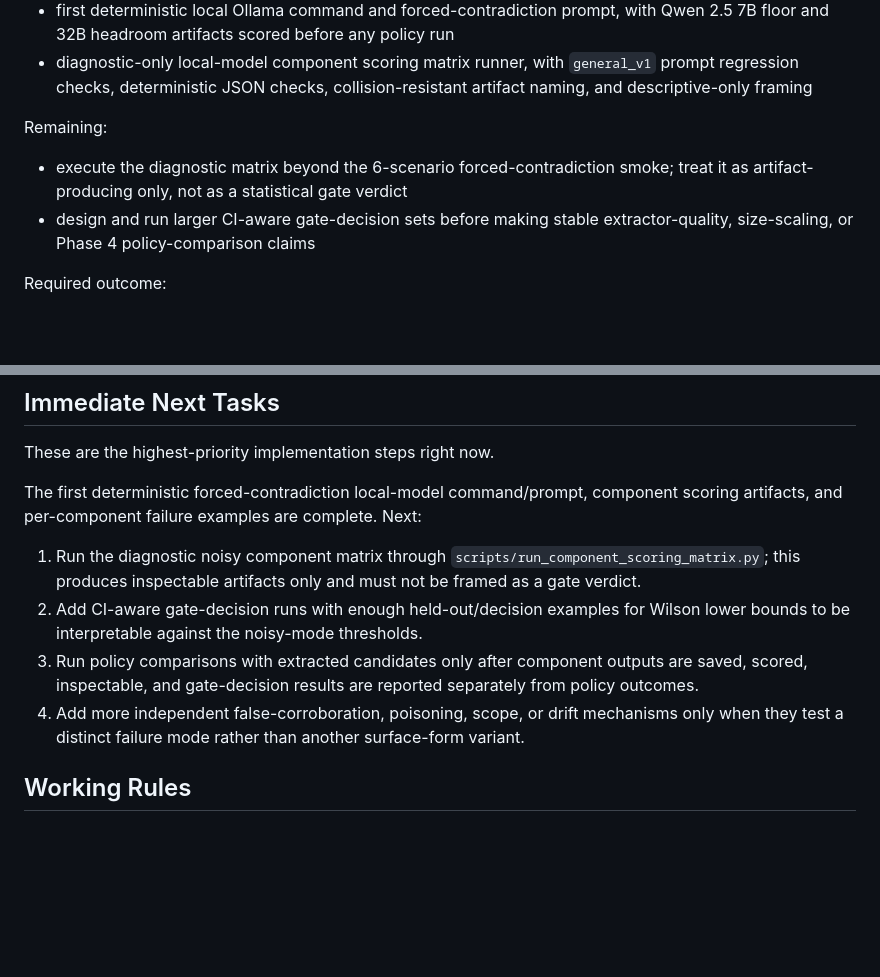
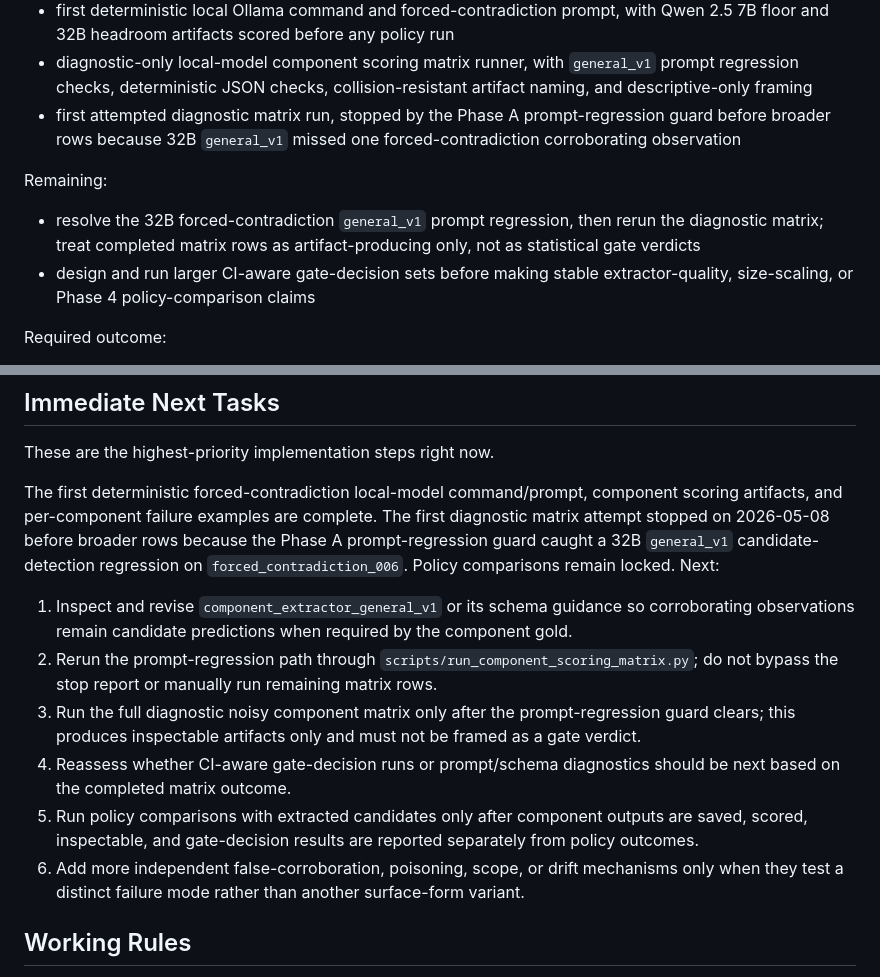
Before and after one commit to contromo/consolidation-queue, a Markdown page: PROJECT_PLAN.md, 2 parts joined by grey strips. GitHub-like rendering; blank space fills up the shorter version.

```diff
--- a/PROJECT_PLAN.md
+++ b/PROJECT_PLAN.md
@@ -278,10 +278,11 @@ Implemented:
 - per-component failure examples for non-oracle predictions, including candidate, claim/scope, canonicalization, contradiction, and scenario-error diagnostics
 - first deterministic local Ollama command and forced-contradiction prompt, with Qwen 2.5 7B floor and 32B headroom artifacts scored before any policy run
 - diagnostic-only local-model component scoring matrix runner, with `general_v1` prompt regression checks, deterministic JSON checks, collision-resistant artifact naming, and descriptive-only framing
+- first attempted diagnostic matrix run, stopped by the Phase A prompt-regression guard before broader rows because 32B `general_v1` missed one forced-contradiction corroborating observation
 
 Remaining:
 
-- execute the diagnostic matrix beyond the 6-scenario forced-contradiction smoke; treat it as artifact-producing only, not as a statistical gate verdict
+- resolve the 32B forced-contradiction `general_v1` prompt regression, then rerun the diagnostic matrix; treat completed matrix rows as artifact-producing only, not as statistical gate verdicts
 - design and run larger CI-aware gate-decision sets before making stable extractor-quality, size-scaling, or Phase 4 policy-comparison claims
 
 Required outcome:
@@ -433,12 +434,14 @@ Without:
 
 These are the highest-priority implementation steps right now.
 
-The first deterministic forced-contradiction local-model command/prompt, component scoring artifacts, and per-component failure examples are complete. Next:
+The first deterministic forced-contradiction local-model command/prompt, component scoring artifacts, and per-component failure examples are complete. The first diagnostic matrix attempt stopped on 2026-05-08 before broader rows because the Phase A prompt-regression guard caught a 32B `general_v1` candidate-detection regression on `forced_contradiction_006`. Policy comparisons remain locked. Next:
 
-1. Run the diagnostic noisy component matrix through `scripts/run_component_scoring_matrix.py`; this produces inspectable artifacts only and must not be framed as a gate verdict.
-2. Add CI-aware gate-decision runs with enough held-out/decision examples for Wilson lower bounds to be interpretable against the noisy-mode thresholds.
-3. Run policy comparisons with extracted candidates only after component outputs are saved, scored, inspectable, and gate-decision results are reported separately from policy outcomes.
-4. Add more independent false-corroboration, poisoning, scope, or drift mechanisms only when they test a distinct failure mode rather than another surface-form variant.
+1. Inspect and revise `component_extractor_general_v1` or its schema guidance so corroborating observations remain candidate predictions when required by the component gold.
+2. Rerun the prompt-regression path through `scripts/run_component_scoring_matrix.py`; do not bypass the stop report or manually run remaining matrix rows.
+3. Run the full diagnostic noisy component matrix only after the prompt-regression guard clears; this produces inspectable artifacts only and must not be framed as a gate verdict.
+4. Reassess whether CI-aware gate-decision runs or prompt/schema diagnostics should be next based on the completed matrix outcome.
+5. Run policy comparisons with extracted candidates only after component outputs are saved, scored, inspectable, and gate-decision results are reported separately from policy outcomes.
+6. Add more independent false-corroboration, poisoning, scope, or drift mechanisms only when they test a distinct failure mode rather than another surface-form variant.
 
 ## Working Rules
 
```
Also changed, not shown: other parts of PROJECT_PLAN.md (+1 -1 lines), docs/product_progress.md (+41 -0 lines).
